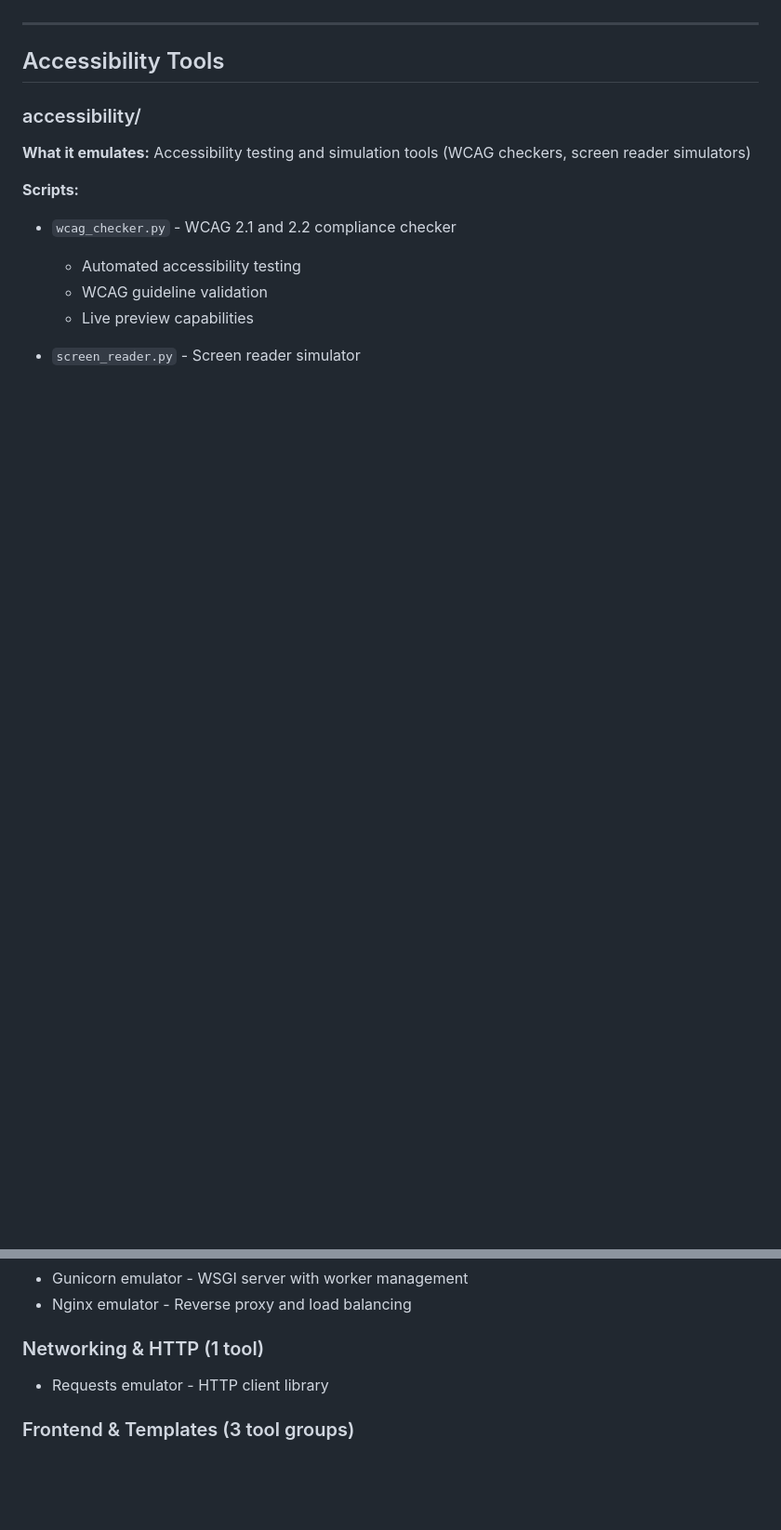
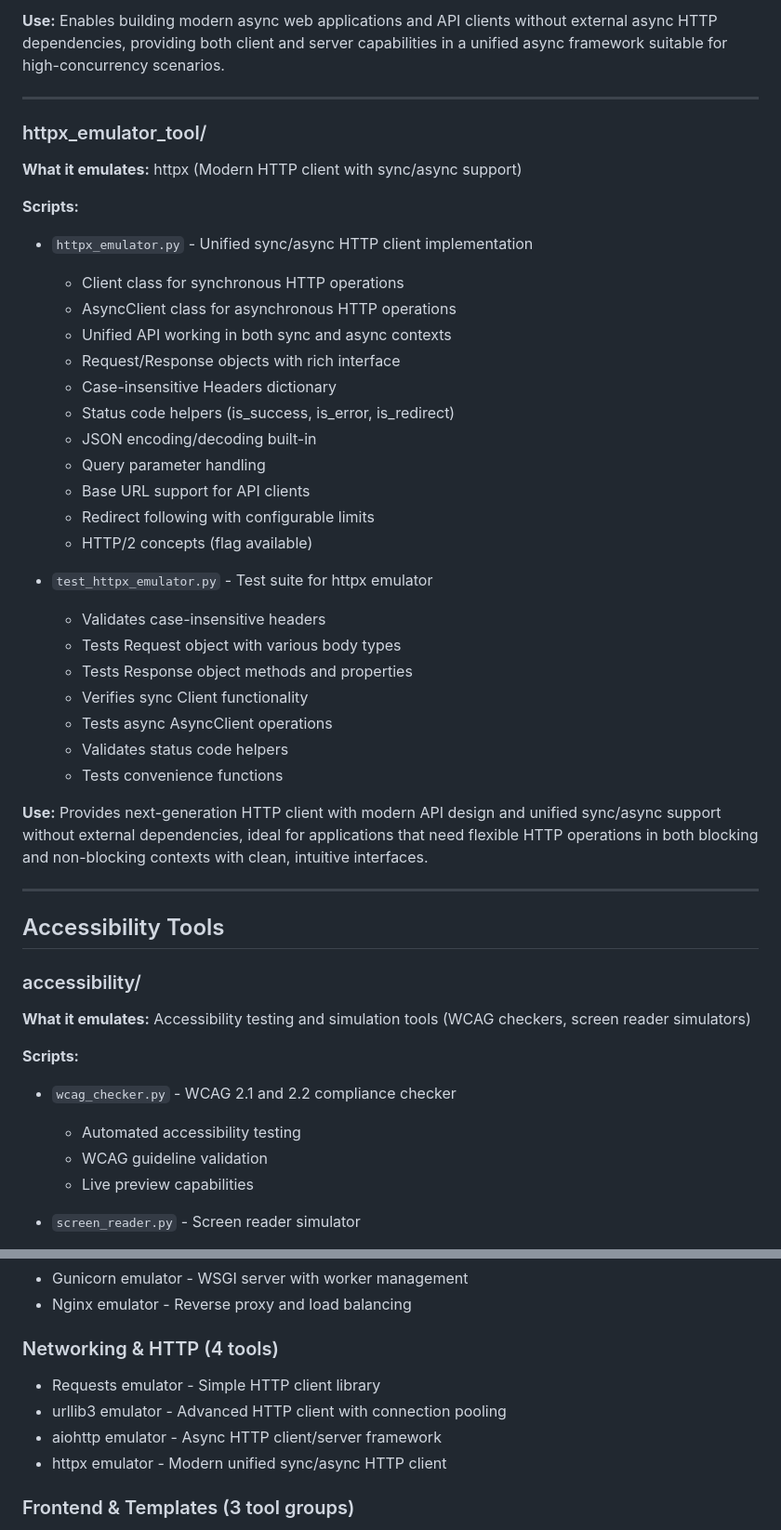
Before and after one commit to J-Ellette/Emu-Soft, a Markdown page: script_descriptions.md, 2 parts joined by grey strips. Shown at 93% size. Drawn GitHub-style; blank space fills up the shorter version.

```diff
--- a/script_descriptions.md
+++ b/script_descriptions.md
@@ -233,3 +285,34 @@ This document lists all scripts and modules in the repository, organized by fold
+**Use:** Enables building modern async web applications and API clients without external async HTTP dependencies, providing both client and server capabilities in a unified async framework suitable for high-concurrency scenarios.
+
+---
+
+### httpx_emulator_tool/
+**What it emulates:** httpx (Modern HTTP client with sync/async support)
+
+**Scripts:**
+- `httpx_emulator.py` - Unified sync/async HTTP client implementation
+  - Client class for synchronous HTTP operations
+  - AsyncClient class for asynchronous HTTP operations
+  - Unified API working in both sync and async contexts
+  - Request/Response objects with rich interface
+  - Case-insensitive Headers dictionary
+  - Status code helpers (is_success, is_error, is_redirect)
+  - JSON encoding/decoding built-in
+  - Query parameter handling
+  - Base URL support for API clients
+  - Redirect following with configurable limits
+  - HTTP/2 concepts (flag available)
+
+- `test_httpx_emulator.py` - Test suite for httpx emulator
+  - Validates case-insensitive headers
+  - Tests Request object with various body types
+  - Tests Response object methods and properties
+  - Verifies sync Client functionality
+  - Tests async AsyncClient operations
+  - Validates status code helpers
+  - Tests convenience functions
+
+**Use:** Provides next-generation HTTP client with modern API design and unified sync/async support without external dependencies, ideal for applications that need flexible HTTP operations in both blocking and non-blocking contexts with clean, intuitive interfaces.
 
 ---
 
@@ -925,8 +1008,11 @@ This document lists all scripts and modules in the repository, organized by fold
 - Gunicorn emulator - WSGI server with worker management
 - Nginx emulator - Reverse proxy and load balancing
 
-### Networking & HTTP (1 tool)
-- Requests emulator - HTTP client library
+### Networking & HTTP (4 tools)
+- Requests emulator - Simple HTTP client library
+- urllib3 emulator - Advanced HTTP client with connection pooling
+- aiohttp emulator - Async HTTP client/server framework
+- httpx emulator - Modern unified sync/async HTTP client
 
 ### Frontend & Templates (3 tool groups)
 - Template Engine - HTML generation
```
Also changed, not shown: other parts of script_descriptions.md (+54 -2 lines), next-steps.md (+3 -3 lines).
